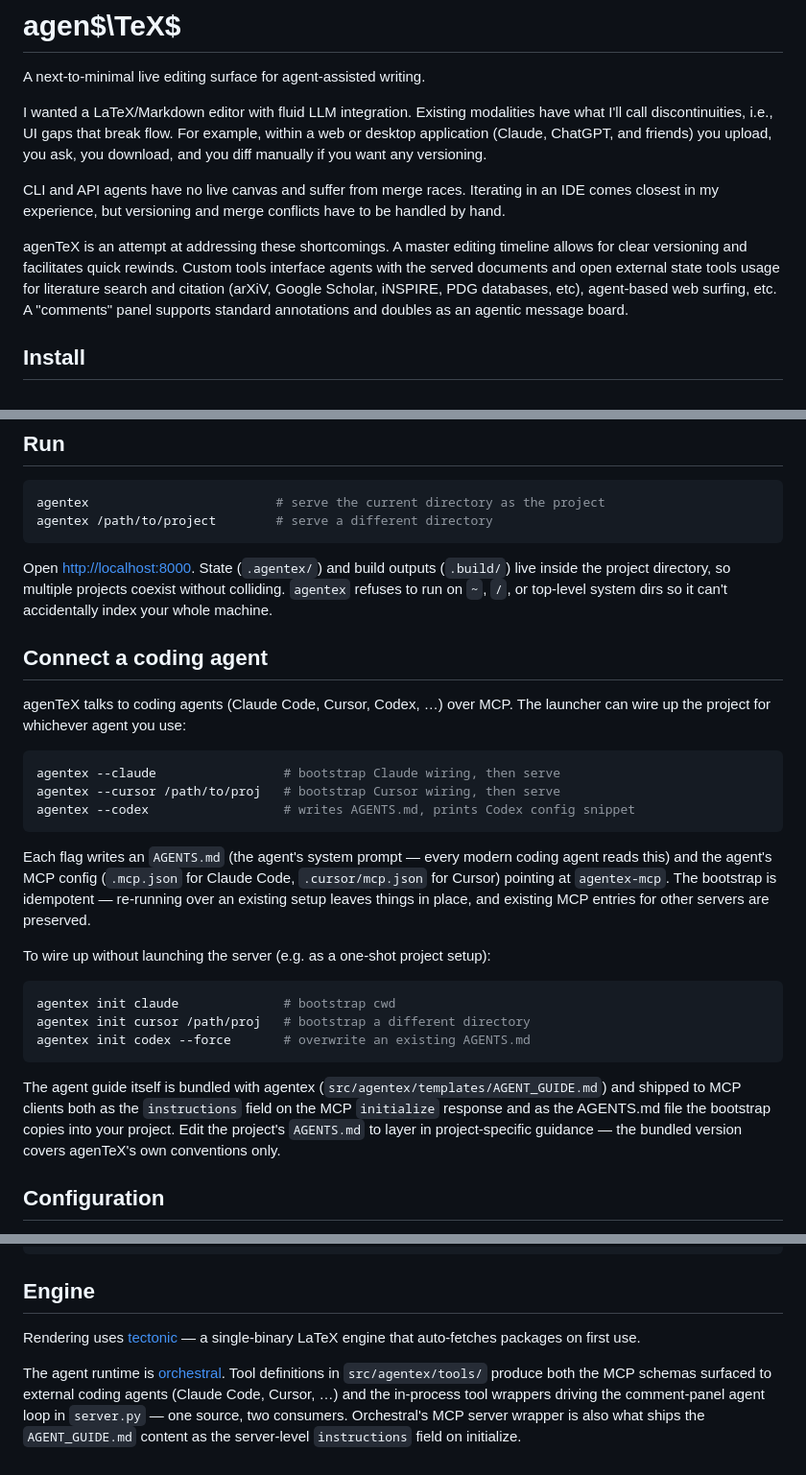
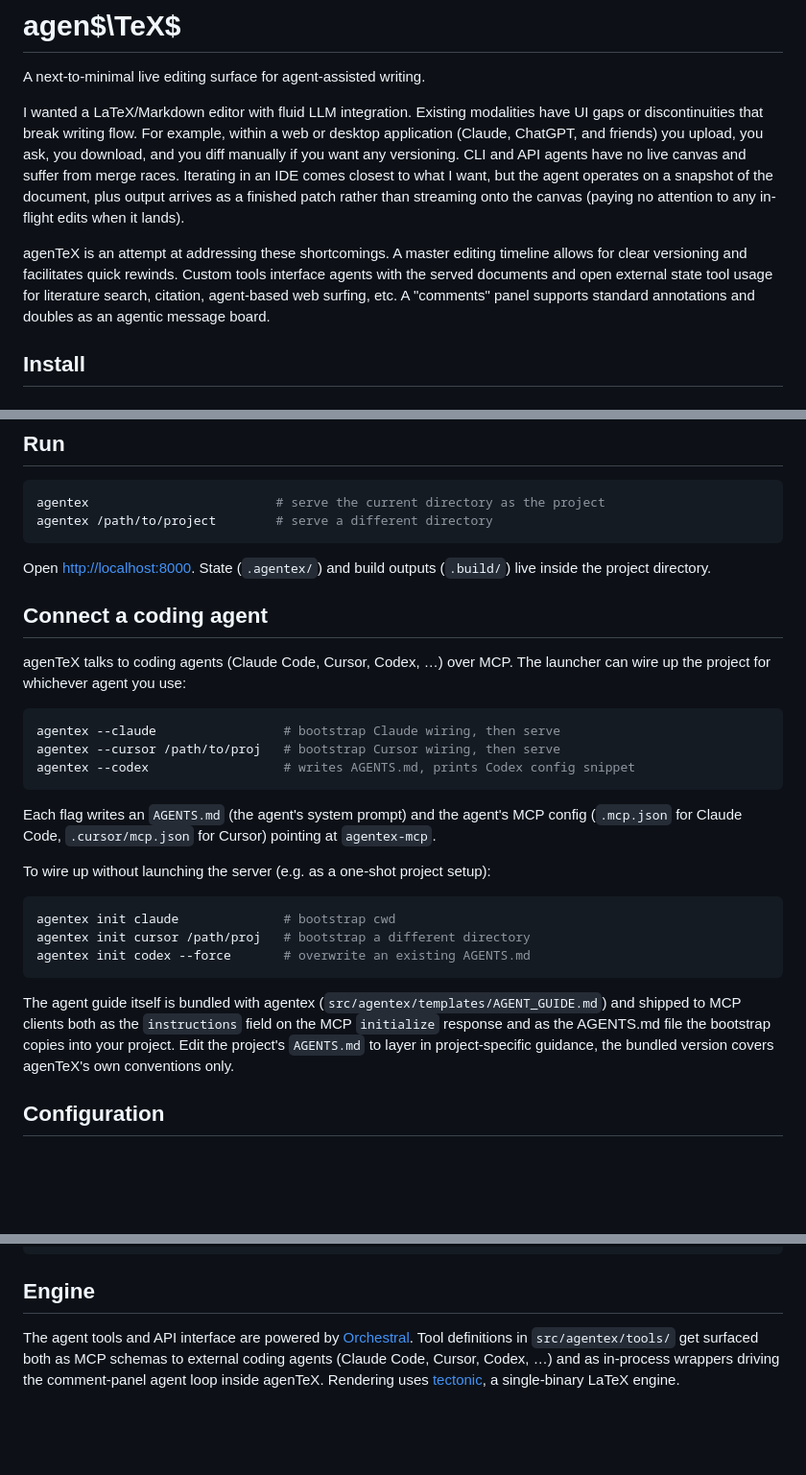
Before and after one commit to tonymenzo/agenTeX, a Markdown page: README.md, 3 parts joined by grey strips. Shown at 96% size. Rendered like a GitHub page; blank space fills up the shorter version.

Commit message:
README polish

````diff
--- a/README.md
+++ b/README.md
@@ -2,11 +2,9 @@
 
 A next-to-minimal live editing surface for agent-assisted writing.
 
-I wanted a LaTeX/Markdown editor with fluid LLM integration. Existing modalities have what I'll call discontinuities, i.e., UI gaps that break flow. For example, within a web or desktop application (Claude, ChatGPT, and friends) you upload, you ask, you download, and you diff manually if you want any versioning.
+I wanted a LaTeX/Markdown editor with fluid LLM integration. Existing modalities have UI gaps or discontinuities that break writing flow. For example, within a web or desktop application (Claude, ChatGPT, and friends) you upload, you ask, you download, and you diff manually if you want any versioning. CLI and API agents have no live canvas and suffer from merge races. Iterating in an IDE comes closest to what I want, but the agent operates on a snapshot of the document, plus output arrives as a finished patch rather than streaming onto the canvas (paying no attention to any in-flight edits when it lands).
 
-CLI and API agents have no live canvas and suffer from merge races. Iterating in an IDE comes closest in my experience, but versioning and merge conflicts have to be handled by hand.
-
-agenTeX is an attempt at addressing these shortcomings. A master editing timeline allows for clear versioning and facilitates quick rewinds. Custom tools interface agents with the served documents and open external state tools usage for literature search and citation (arXiV, Google Scholar, iNSPIRE, PDG databases, etc), agent-based web surfing, etc. A "comments" panel supports standard annotations and doubles as an agentic message board.
+agenTeX is an attempt at addressing these shortcomings. A master editing timeline allows for clear versioning and facilitates quick rewinds. Custom tools interface agents with the served documents and open external state tool usage for literature search, citation, agent-based web surfing, etc. A "comments" panel supports standard annotations and doubles as an agentic message board.
 
 ## Install
 
@@ -35,7 +33,7 @@ agentex                         # serve the current directory as the project
 agentex /path/to/project        # serve a different directory
 ```
 
-Open <http://localhost:8000>. State (`.agentex/`) and build outputs (`.build/`) live inside the project directory, so multiple projects coexist without colliding. `agentex` refuses to run on `~`, `/`, or top-level system dirs so it can't accidentally index your whole machine.
+Open <http://localhost:8000>. State (`.agentex/`) and build outputs (`.build/`) live inside the project directory.
 
 ## Connect a coding agent
 
@@ -48,11 +46,7 @@ agentex --cursor /path/to/proj   # bootstrap Cursor wiring, then serve
 agentex --codex                  # writes AGENTS.md, prints Codex config snippet
 ```
 
-Each flag writes an `AGENTS.md` (the agent's system prompt — every modern
-coding agent reads this) and the agent's MCP config (`.mcp.json` for Claude
-Code, `.cursor/mcp.json` for Cursor) pointing at `agentex-mcp`. The bootstrap
-is idempotent — re-running over an existing setup leaves things in place,
-and existing MCP entries for other servers are preserved.
+Each flag writes an `AGENTS.md` (the agent's system prompt) and the agent's MCP config (`.mcp.json` for Claude Code, `.cursor/mcp.json` for Cursor) pointing at `agentex-mcp`.
 
 To wire up without launching the server (e.g. as a one-shot project setup):
 
@@ -62,11 +56,8 @@ agentex init cursor /path/proj   # bootstrap a different directory
 agentex init codex --force       # overwrite an existing AGENTS.md
 ```
 
-The agent guide itself is bundled with agentex (`src/agentex/templates/AGENT_GUIDE.md`)
-and shipped to MCP clients both as the `instructions` field on the MCP
-`initialize` response and as the AGENTS.md file the bootstrap copies into
-your project. Edit the project's `AGENTS.md` to layer in project-specific
-guidance — the bundled version covers agenTeX's own conventions only.
+The agent guide itself is bundled with agentex (`src/agentex/templates/AGENT_GUIDE.md`) and shipped to MCP clients both as the `instructions` field on the MCP `initialize` response and as the AGENTS.md file the bootstrap copies into your project. Edit the project's `AGENTS.md` to layer in project-specific
+guidance, the bundled version covers agenTeX's own conventions only.
 
 ## Configuration
 
@@ -89,6 +80,5 @@ agentex unset ANTHROPIC_API_KEY
 
 ## Engine
 
-Rendering uses [tectonic](https://tectonic-typesetting.github.io/) — a single-binary LaTeX engine that auto-fetches packages on first use.
-
-The agent runtime is [orchestral](https://github.com/orchestralAI/orchestral-core). Tool definitions in `src/agentex/tools/` produce both the MCP schemas surfaced to external coding agents (Claude Code, Cursor, …) and the in-process tool wrappers driving the comment-panel agent loop in `server.py` — one source, two consumers. Orchestral's MCP server wrapper is also what ships the `AGENT_GUIDE.md` content as the server-level `instructions` field on initialize.
+The agent tools and API interface are powered by [Orchestral](https://github.com/orchestralAI/orchestral-ai). Tool definitions in `src/agentex/tools/` get surfaced both as MCP schemas to external coding agents (Claude Code, Cursor, Codex, …) and as in-process wrappers driving the comment-panel agent loop inside agenTeX.
+Rendering uses [tectonic](https://tectonic-typesetting.github.io/), a single-binary LaTeX engine.
````
